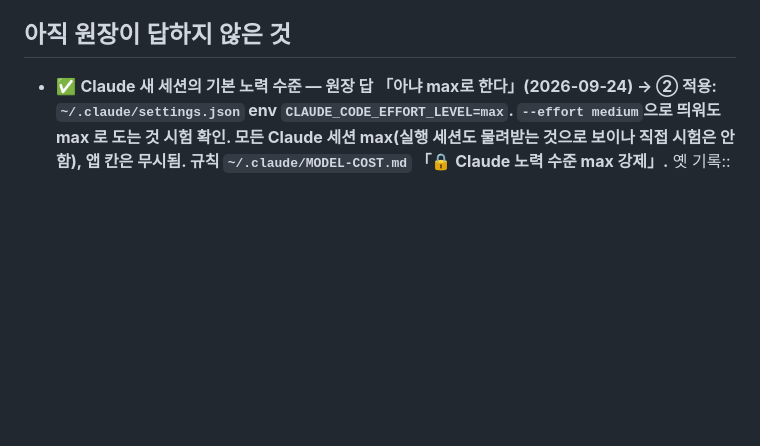
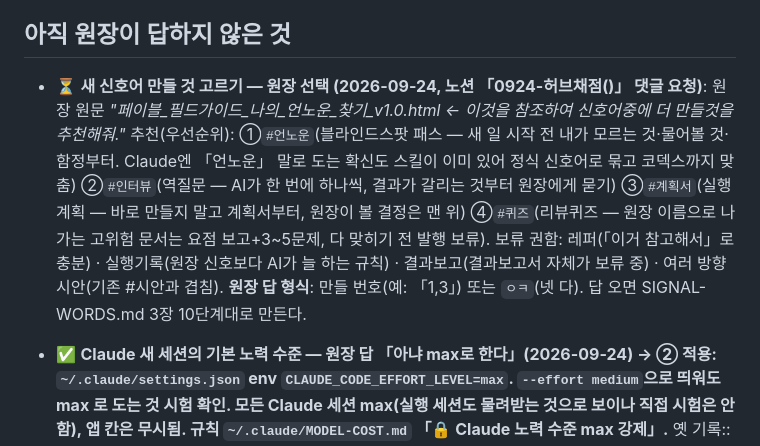
Before and after one commit to githittap/treament_plan, a Markdown page: todos.md, the part around the change. Rendered like a GitHub page; blank space fills up the shorter version.

Commit message:
docs: 새 신호어 추천(원장 선택 대기) 미답 추가 - 2026-09-24
Co-Authored-By: Claude Opus 5.5 <noreply@anthropic.com>

```diff
--- a/todos.md
+++ b/todos.md
@@ -467,6 +467,7 @@ M3급여1단계(db/payroll.sql+💰급여탭, 8월 급여대장 실검증, 급
 
 ## 아직 원장이 답하지 않은 것
 
+- ⏳ **새 신호어 만들 것 고르기 — 원장 선택 (2026-09-24, 노션 「0924-허브채점()」 댓글 요청)**: 원장 원문 *"페이블_필드가이드_나의_언노운_찾기_v1.0.html ← 이것을 참조하여 신호어중에 더 만들것을 추천해줘."* 추천(우선순위): ①`#언노운`(블라인드스팟 패스 — 새 일 시작 전 내가 모르는 것·물어볼 것·함정부터. Claude엔 「언노운」 말로 도는 확신도 스킬이 이미 있어 정식 신호어로 묶고 코덱스까지 맞춤) ②`#인터뷰`(역질문 — AI가 한 번에 하나씩, 결과가 갈리는 것부터 원장에게 묻기) ③`#계획서`(실행계획 — 바로 만들지 말고 계획서부터, 원장이 볼 결정은 맨 위) ④`#퀴즈`(리뷰퀴즈 — 원장 이름으로 나가는 고위험 문서는 요점 보고+3~5문제, 다 맞히기 전 발행 보류). 보류 권함: 레퍼(「이거 참고해서」로 충분) · 실행기록(원장 신호보다 AI가 늘 하는 규칙) · 결과보고(결과보고서 자체가 보류 중) · 여러 방향 시안(기존 #시안과 겹침). **원장 답 형식**: 만들 번호(예: 「1,3」) 또는 `ㅇㅋ`(넷 다). 답 오면 SIGNAL-WORDS.md 3장 10단계대로 만든다.
 - ✅ **Claude 새 세션의 기본 노력 수준 — 원장 답 「아냐 max로 한다」(2026-09-24) → ② 적용: `~/.claude/settings.json` env `CLAUDE_CODE_EFFORT_LEVEL=max`. `--effort medium`으로 띄워도 max 로 도는 것 시험 확인. 모든 Claude 세션 max(실행 세션도 물려받는 것으로 보이나 직접 시험은 안 함), 앱 칸은 무시됨. 규칙 `~/.claude/MODEL-COST.md` 「🔒 Claude 노력 수준 max 강제」.** 옛 기록:: 원장 원문 *"이세션에서는 오푸스 5.5 맥스로 고쳤지만, 다른 세션에서는 왜 중간으로 회귀했는가"*. 원인: Claude 앱은 `max` 를 **그 세션에만** 적용하고 저장하지 않는다(저장 가능한 기본값은 low·medium·high·xhigh 까지). 그래서 새 Opus 5.5 세션이 medium·high 로 시작했다. → 조치함: medium·high 이던 Opus 5.5 세션 3개(뻐스디 팔다리·T8허브 채점·T8 직원허브 개발)를 max 로 올림. **원장 선택**: ① `~/.claude/settings.json` 에 `effortLevel: "xhigh"` 저장 — 새 세션이 max 바로 아래로 시작, 필요한 세션만 max 로 올림(추천) ② 환경변수 `CLAUDE_CODE_EFFORT_LEVEL=max` 로 모든 세션 강제 — 실행 세션(Sonnet)까지 max 로 돌 수 있고 앱에서 낮출 수 없다(코덱스 하위 에이전트 Sol max 사고와 같은 구조).
 - ⏳ **코덱스 직원허브 대화 모델이 지침과 다르다 — 원장 판단 (2026-09-24, 같은 날 17시 다시 알림)**: 지침(자리 배치 v1)은 「코딩 구현 = GPT-6 Sol max」인데 그 대화는 **GPT-5.6 Sol · Medium**. 9/23 23:51 GPT-5.6 Sol high 로 시작 → 9/24 07:51 코덱스 앱 설정 변경 기록으로 medium 이 됨(대화 속 지시·AI 도구 호출이 아님, 누가 눌렀는지는 기록에 없음). 5.6→6 지시(9/24)보다 먼저 만든 대화라 모델도 그대로. ⚠️ 코덱스 주간 한도가 100%로 찍혀 있는데(9/28 18:46 초기화) 오늘 작업은 오류 없이 끝났다 → 추가 크레딧으로 돈 것으로 보인다(코덱스 사용량 화면에서 확인 필요). max 로 올리면 비용이 커진다. 올리려면 코덱스 입력칸 아래 모델 칸에서 GPT-6 Sol · Max 선택. ~~**또 하나(원장 판단)**: 새 코덱스 대화의 기본값도 max 로 할지~~ → ✅ 원장 `ㅇㅋ`(2026-09-24) — `~/.codex/config.toml` `model_reasoning_effort = "max"` 적용, codex-bridge 검증은 `high` 고정(`VERIFY_DEFAULT_REASONING`), `~/.codex/AGENTS.md` 에 「하위 에이전트는 모델·노력 수준 명시」 줄 추가. ⏳ **남은 확인(원장)**: 코덱스 데스크톱이 새 대화에 이 설정을 쓰는지, 마지막으로 고른 값을 쓰는지는 실측 못 함 — 새 코덱스 대화를 열 때 입력칸 아래 모델 칸이 「GPT-6 Sol · Max」인지 한 번 봐 주시면 닫는다. 옛 기록: — 지금 `~/.codex/config.toml` 기본은 `gpt-6-sol`·`high`. max 로 바꾸면 새 대화가 전부 max 로 시작한다(코덱스 검증 호출은 프로젝트별 설정 `links.json modelPrefs`를 따로 써서 영향 없음 — 이 프로젝트 검증은 지금 `gpt-5.6-terra`·high).
 - ⏳ **코덱스 설계안(A4+A5 직무 분류, 커밋 `a6587a9`) 승인 전 확인 1건 — 원장 답은 코덱스 입력칸에 (2026-09-24, 같은 날 17시 다시 알림)**: 설계안은 근무표 명부의 `Dr.` 를 「진료·상담」으로 합친다. 구현지시서 A-5 의 원장 이름 목록에는 **Dr. 가 따로** 있다(Dr. / 진료·상담 / 소독·행정 / 기공 / 데스크 / 야간 / OFF / 연차·반차). 추천 답: *"설계 승인. 단 Dr.(원장·의사)는 네 묶음에 넣지 말고 근무표·캘린더에서 지금처럼 따로 둔다. 명부의 Dr. 를 진료·상담으로 바꾸지 마라."* 코덱스 「목표 사용 제한」 칸의 ▶ 는 누르지 않는다(자동 진행이 다시 시작될 수 있다 — 실제로 눌러 확인하지는 않았다).
```
